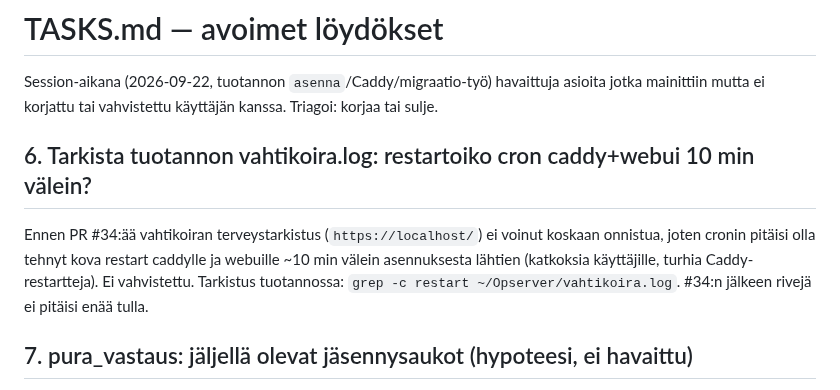
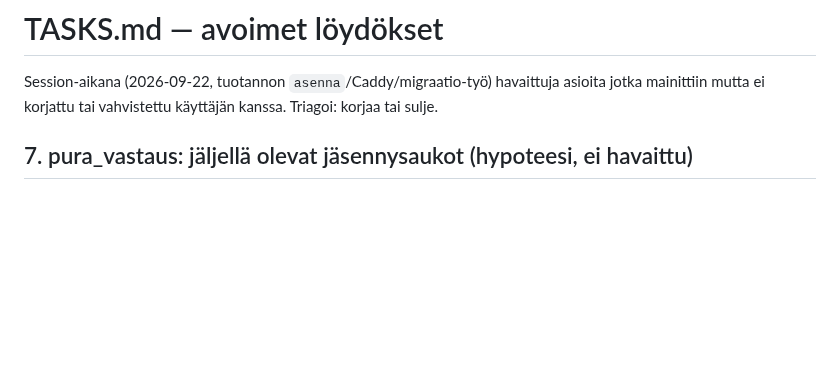
Before and after one commit to ouspg/Opserver, a Markdown page: TASKS.md, the part around the change. Drawn GitHub-style; blank space fills up the shorter version.

Commit message:
TASKS: sulje #6 (vahtikoira.log: ei kovia restartteja 2026-09-28 08:12 jälkeen)
Co-Authored-By: Claude Opus 5.5 <noreply@anthropic.com>

```diff
--- a/TASKS.md
+++ b/TASKS.md
@@ -3,15 +3,6 @@
 Session-aikana (2026-09-22, tuotannon `asenna`/Caddy/migraatio-työ) havaittuja
 asioita jotka mainittiin mutta ei korjattu tai vahvistettu käyttäjän kanssa.
 Triagoi: korjaa tai sulje.
-
-## 6. Tarkista tuotannon vahtikoira.log: restartoiko cron caddy+webui 10 min välein?
-
-Ennen PR #34:ää vahtikoiran terveystarkistus (`https://localhost/`) ei voinut
-koskaan onnistua, joten cronin pitäisi olla tehnyt kova restart caddylle ja
-webuille ~10 min välein asennuksesta lähtien (katkoksia käyttäjille, turhia
-Caddy-restartteja). Ei vahvistettu. Tarkistus tuotannossa:
-`grep -c restart ~/Opserver/vahtikoira.log`. #34:n jälkeen rivejä ei pitäisi
-enää tulla.
 
 ## 7. pura_vastaus: jäljellä olevat jäsennysaukot (hypoteesi, ei havaittu)
 
```
